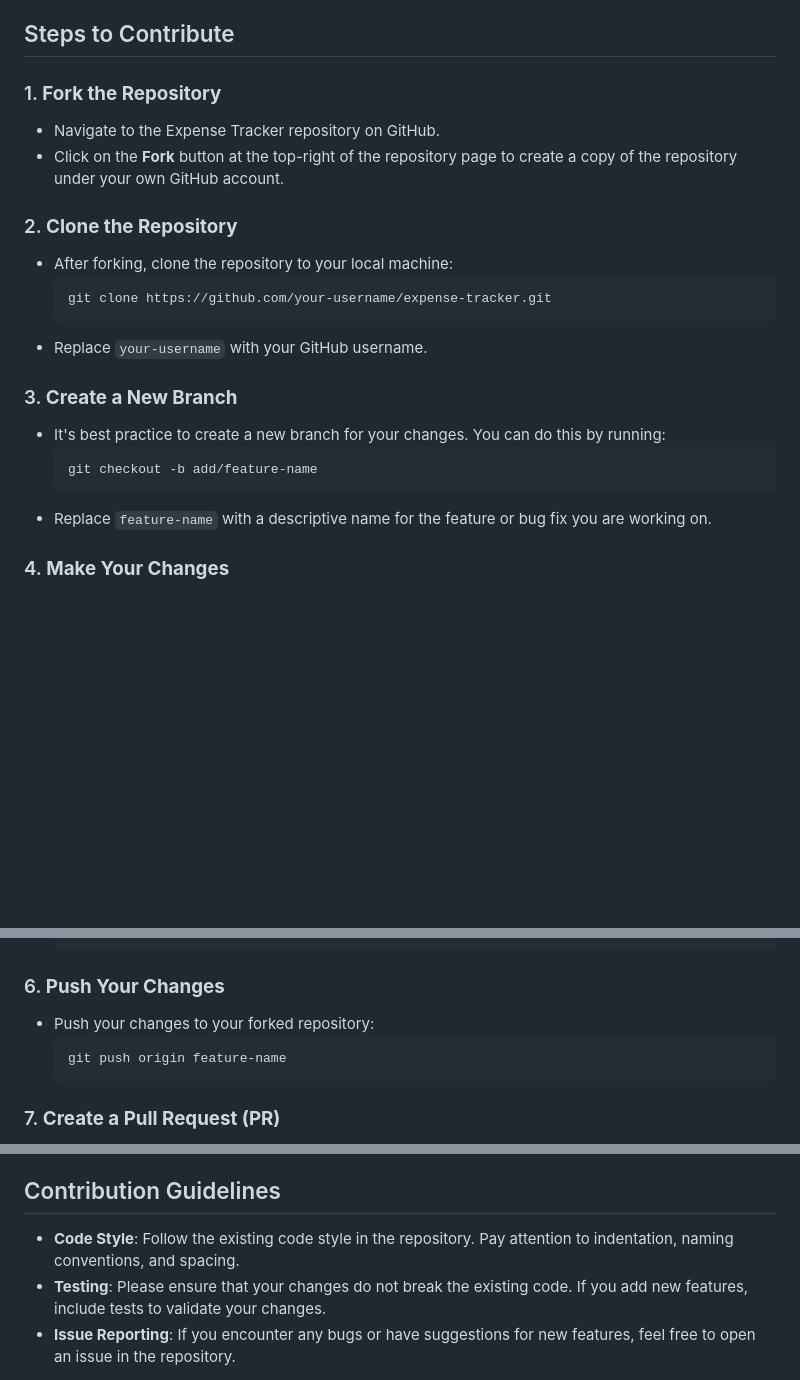
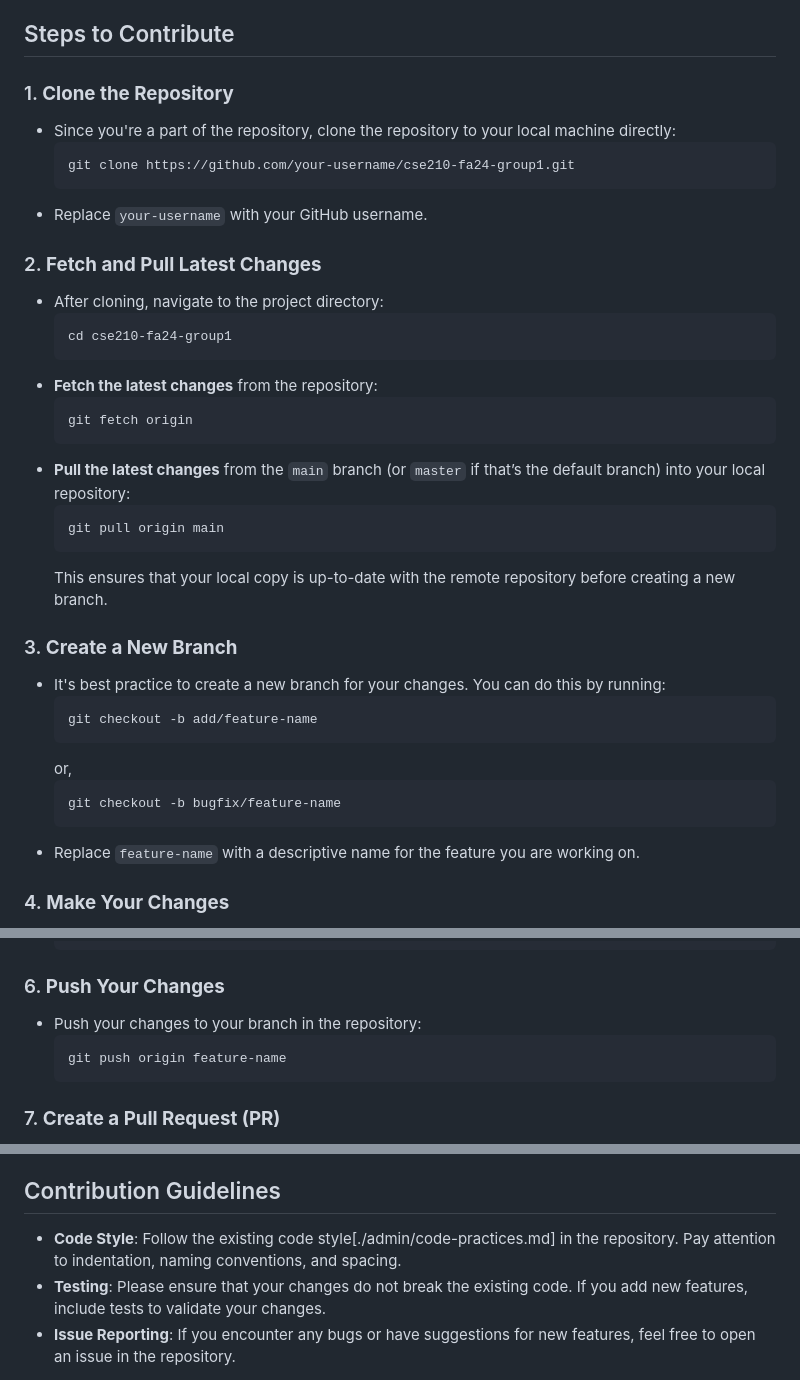
Before and after one commit to cse210-fa24-group1/cse210-fa24-group1, a Markdown page: README.md, 3 parts joined by grey strips. Rendered like a GitHub page; blank space fills up the shorter version.

Commit message:
v0: Updated README.md

````diff
--- a/README.md
+++ b/README.md
@@ -6,23 +6,38 @@ We appreciate your interest in contributing to the Expense Tracker project! By f
 
 ## Steps to Contribute
 
-### 1. **Fork the Repository**
-   - Navigate to the Expense Tracker repository on GitHub.
-   - Click on the **Fork** button at the top-right of the repository page to create a copy of the repository under your own GitHub account.
-
-### 2. **Clone the Repository**
-   - After forking, clone the repository to your local machine:
+### 1. **Clone the Repository**
+   - Since you're a part of the repository, clone the repository to your local machine directly:
      ```bash
-     git clone https://github.com/your-username/expense-tracker.git
+     git clone https://github.com/your-username/cse210-fa24-group1.git
      ```
    - Replace `your-username` with your GitHub username.
+
+### 2. **Fetch and Pull Latest Changes**
+   - After cloning, navigate to the project directory:
+     ```bash
+     cd cse210-fa24-group1
+     ```
+   - **Fetch the latest changes** from the repository:
+     ```bash
+     git fetch origin
+     ```
+   - **Pull the latest changes** from the `main` branch (or `master` if that’s the default branch) into your local repository:
+     ```bash
+     git pull origin main
+     ```
+     This ensures that your local copy is up-to-date with the remote repository before creating a new branch.
 
 ### 3. **Create a New Branch**
    - It's best practice to create a new branch for your changes. You can do this by running:
      ```bash
      git checkout -b add/feature-name
      ```
-   - Replace `feature-name` with a descriptive name for the feature or bug fix you are working on.
+     or,
+     ```bash
+     git checkout -b bugfix/feature-name
+     ```
+   - Replace `feature-name` with a descriptive name for the feature you are working on.
 
 ### 4. **Make Your Changes**
    - Navigate to the appropriate file(s) and make your changes.
@@ -40,7 +55,7 @@ We appreciate your interest in contributing to the Expense Tracker project! By f
      ```
 
 ### 6. **Push Your Changes**
-   - Push your changes to your forked repository:
+   - Push your changes to your branch in the repository:
      ```bash
      git push origin feature-name
      ```
@@ -63,7 +78,7 @@ We appreciate your interest in contributing to the Expense Tracker project! By f
 
 ## Contribution Guidelines
 
-- **Code Style**: Follow the existing code style in the repository. Pay attention to indentation, naming conventions, and spacing.
+- **Code Style**: Follow the existing code style[./admin/code-practices.md] in the repository. Pay attention to indentation, naming conventions, and spacing.
 - **Testing**: Please ensure that your changes do not break the existing code. If you add new features, include tests to validate your changes.
 - **Issue Reporting**: If you encounter any bugs or have suggestions for new features, feel free to open an issue in the repository.
 
````
